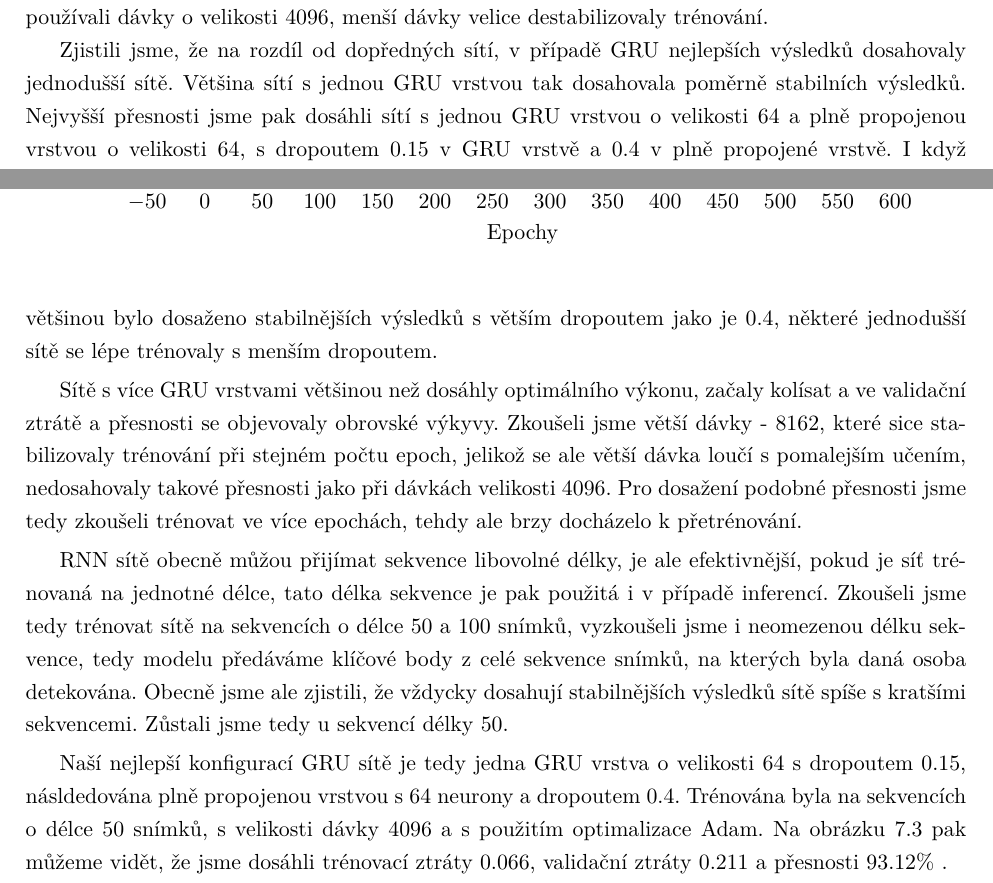
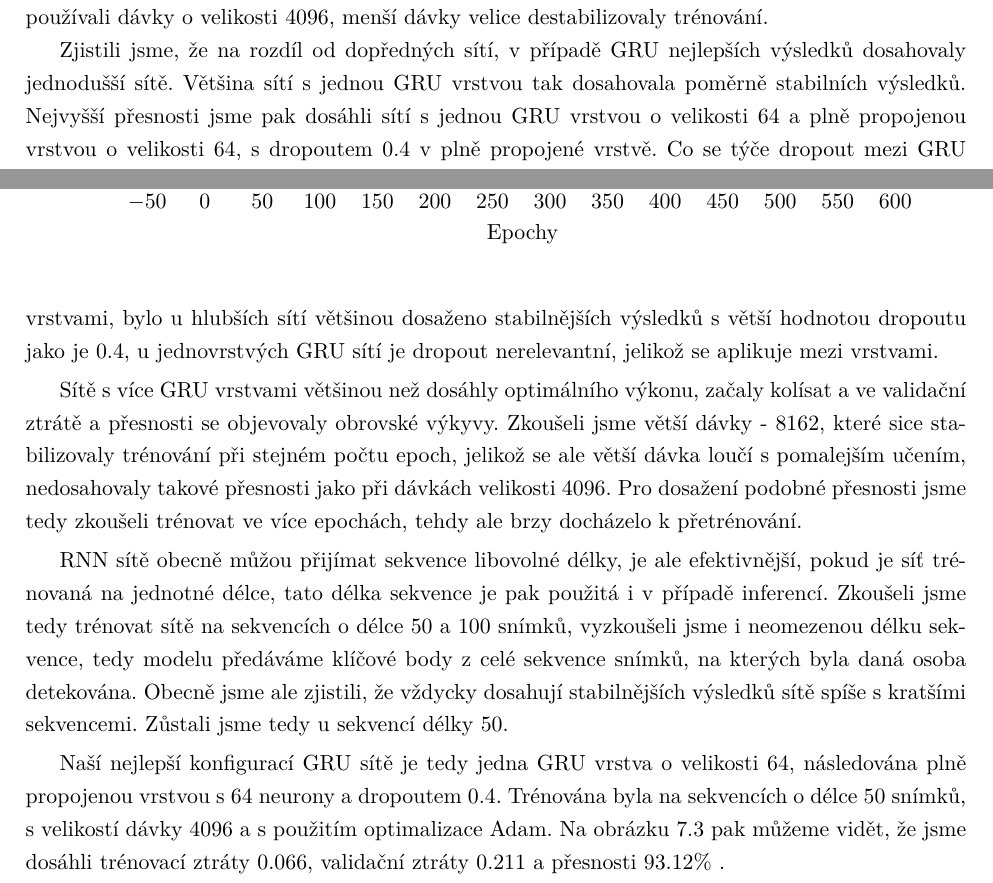
Before and after one commit to FilipLunski/MasterThesis, a LaTeX thesis (2025_LUN0024_DP.tex, which reads Chapters/220_ClassificationImplementation.tex): two parts of pages 53 and 54 of 63, joined at a grey line, cut so that both start at the same text. Compiled offline with pdfLaTeX.

Commit message:
GRU dropout spell check

```diff
--- a/Chapters/220_ClassificationImplementation.tex
+++ b/Chapters/220_ClassificationImplementation.tex
@@ -411,9 +411,8 @@ Zjistili jsme, že na rozdíl od dopředných sítí, v případě GRU nejlepš
 výsledků dosahovaly jednodušší sítě. Většina sítí s jednou GRU vrstvou tak
 dosahovala poměrně stabilních výsledků. Nejvyšší přesnosti jsme pak dosáhli
 sítí s jednou GRU vrstvou o velikosti $64$ a plně propojenou vrstvou o
-velikosti $64$, s dropoutem 0.15 v GRU vrstvě a 0.4 v plně propojené vrstvě. I
-když většinou bylo dosaženo stabilnějších výsledků s větším dropoutem jako je
-0.4, některé jednodušší sítě se lépe trénovaly s menším dropoutem.
+velikosti $64$, s dropoutem 0.4 v plně propojené vrstvě. Co se týče dropout mezi GRU vrstvami, bylo u hlubších sítí
+většinou dosaženo stabilnějších výsledků s větší hodnotou dropoutu jako je 0.4, u jednovrstvých GRU sítí je dropout nerelevantní, jelikož se aplikuje mezi vrstvami.
 
 Sítě s více GRU vrstvami většinou než dosáhly optimálního výkonu, začaly
 kolísat a ve validační ztrátě a přesnosti se objevovaly obrovské výkyvy.
@@ -432,9 +431,8 @@ detekována. Obecně jsme ale zjistili, že vždycky dosahují stabilnějších
 výsledků sítě spíše s kratšími sekvencemi. Zůstali jsme tedy u sekvencí délky
 $50$.
 
-Naší nejlepší konfigurací GRU sítě je tedy jedna GRU vrstva o velikosti $64$ s
-dropoutem $0.15$, násldedována plně propojenou vrstvou s $64$ neurony a
-dropoutem 0.4. Trénována byla na sekvencích o délce $50$ snímků, s velikosti
+Naší nejlepší konfigurací GRU sítě je tedy jedna GRU vrstva o velikosti $64$, následována plně propojenou vrstvou s $64$ neurony a
+dropoutem 0.4. Trénována byla na sekvencích o délce $50$ snímků, s velikostí
 dávky $4096$ a s použitím optimalizace Adam. Na obrázku \ref{graph:gru} pak
 můžeme vidět, že jsme dosáhli trénovací ztráty $0.066$, validační ztráty
 $0.211$ a přesnosti $93.12\%$ .
```
Also changed, not shown: Chapters/220_ClassificationImplementation.tex (10 more changed lines).
